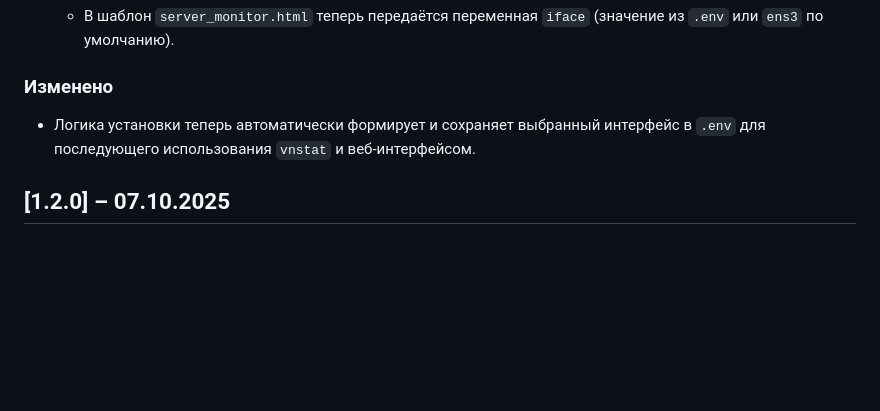
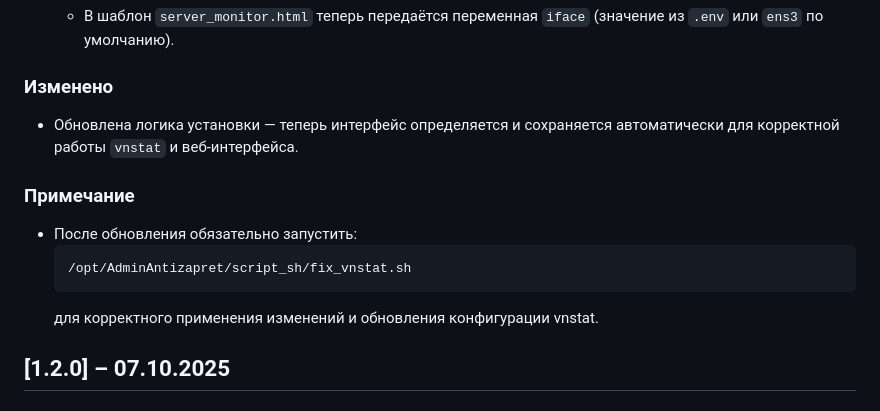
Before and after one commit to Kirito0098/AdminAntizapret, a Markdown page: CHANGELOG.md, the part around the change. Rendered like a GitHub page; blank space fills up the shorter version.

Commit message:
v1.2.1 автоопределение сетевого интерфейса при установке и интеграция с веб-интерфейсом.

````diff
--- a/CHANGELOG.md
+++ b/CHANGELOG.md
@@ -20,7 +20,15 @@
 
 ### Изменено
 
-- Логика установки теперь автоматически формирует и сохраняет выбранный интерфейс в `.env` для последующего использования `vnstat` и веб-интерфейсом.
+- Обновлена логика установки — теперь интерфейс определяется и сохраняется автоматически для корректной работы `vnstat` и веб-интерфейса.
+
+### Примечание
+
+- После обновления обязательно запустить:
+  ```bash
+  /opt/AdminAntizapret/script_sh/fix_vnstat.sh
+  ```
+  для корректного применения изменений и обновления конфигурации vnstat.
 
 ## [1.2.0] – 07.10.2025
 
````
